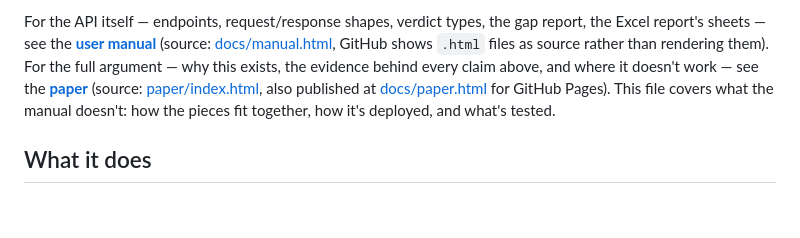
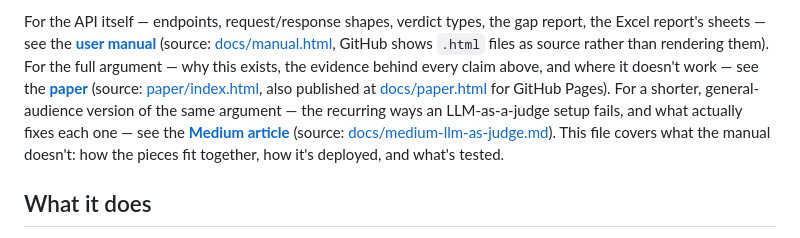
Before and after one commit to QA-AU/claim-validator, a Markdown page: README.md, the part around the change. GitHub-like rendering; blank space fills up the shorter version.

Commit message:
Link the published Medium article from the README
Points to the live Medium post and its source draft, alongside the existing paper/manual links in the intro.

Co-Authored-By: Claude Sonnet 5 <noreply@anthropic.com>

```diff
--- a/README.md
+++ b/README.md
@@ -29,8 +29,11 @@ source rather than rendering them). For the full argument — why this
 exists, the evidence behind every claim above, and where it doesn't
 work — see the **[paper](https://qa-au.github.io/claim-validator/paper.html)**
 (source: [paper/index.html](paper/index.html), also published at
-[docs/paper.html](docs/paper.html) for GitHub Pages). This file covers what the manual
-doesn't: how the pieces fit together, how it's deployed, and what's tested.
+[docs/paper.html](docs/paper.html) for GitHub Pages). For a shorter, general-audience
+version of the same argument — the recurring ways an LLM-as-a-judge setup fails, and what
+actually fixes each one — see the **[Medium article](https://medium.com/@azam.asif/llm-as-a-judge-keeps-failing-in-the-same-four-ways-heres-what-actually-fixes-it-78e0c3a332c5)**
+(source: [docs/medium-llm-as-judge.md](docs/medium-llm-as-judge.md)). This file covers
+what the manual doesn't: how the pieces fit together, how it's deployed, and what's tested.
 
 ## What it does
 
```
